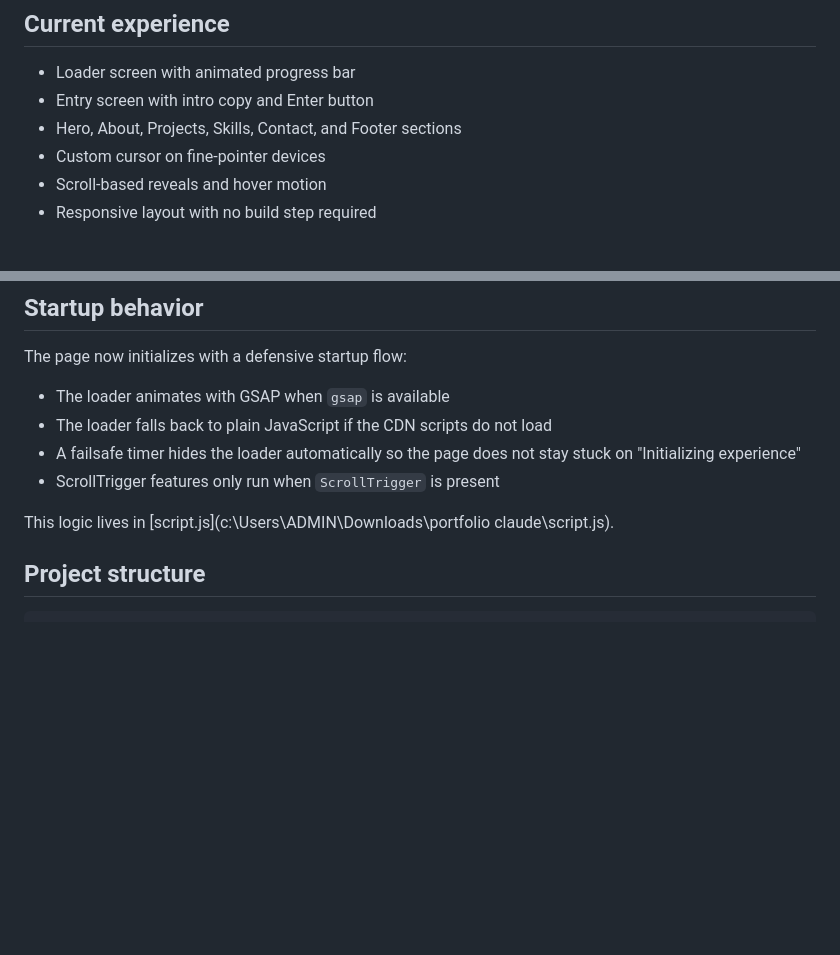
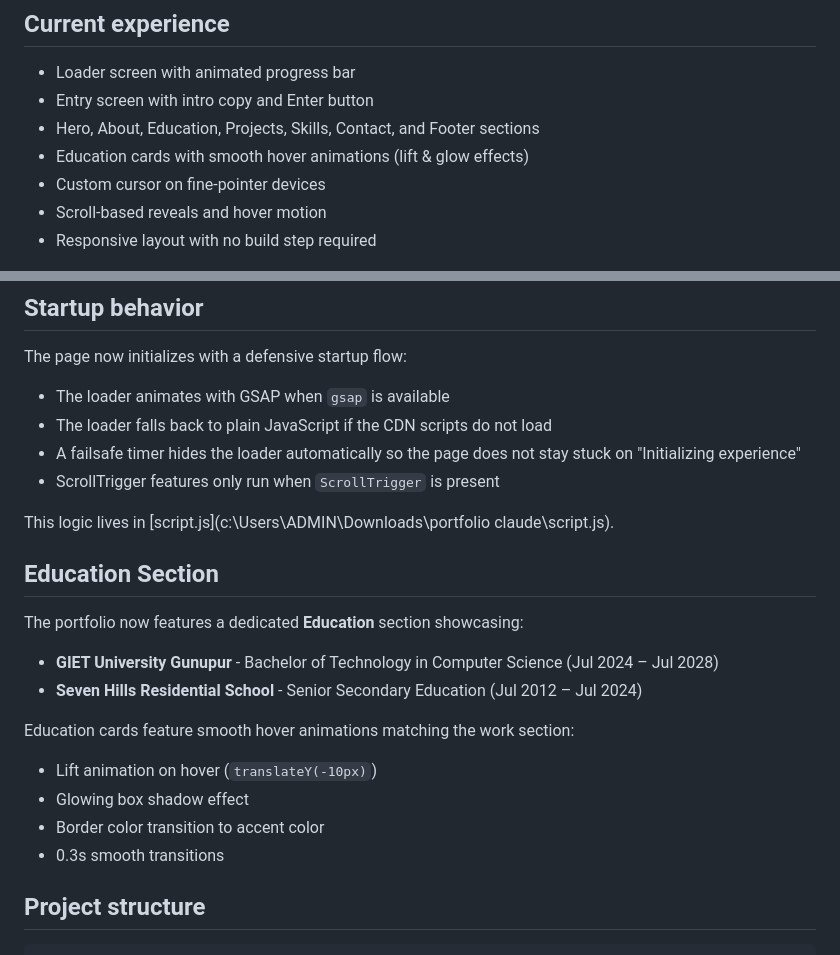
Before and after one commit to sujitsahu461/portfolioo, a Markdown page: README.md, 2 parts joined by grey strips. Drawn GitHub-style; blank space fills up the shorter version.

Commit message:
Update README with Education section details and animations

```diff
--- a/README.md
+++ b/README.md
@@ -6,7 +6,8 @@ A static portfolio site for Sujit Sahu built with plain HTML, CSS, and JavaScrip
 
 - Loader screen with animated progress bar
 - Entry screen with intro copy and Enter button
-- Hero, About, Projects, Skills, Contact, and Footer sections
+- Hero, About, Education, Projects, Skills, Contact, and Footer sections
+- Education cards with smooth hover animations (lift & glow effects)
 - Custom cursor on fine-pointer devices
 - Scroll-based reveals and hover motion
 - Responsive layout with no build step required
@@ -21,6 +22,19 @@ The page now initializes with a defensive startup flow:
 - ScrollTrigger features only run when `ScrollTrigger` is present
 
 This logic lives in [script.js](c:\Users\ADMIN\Downloads\portfolio claude\script.js).
+
+## Education Section
+
+The portfolio now features a dedicated **Education** section showcasing:
+
+- **GIET University Gunupur** - Bachelor of Technology in Computer Science (Jul 2024 – Jul 2028)
+- **Seven Hills Residential School** - Senior Secondary Education (Jul 2012 – Jul 2024)
+
+Education cards feature smooth hover animations matching the work section:
+- Lift animation on hover (`translateY(-10px)`)
+- Glowing box shadow effect
+- Border color transition to accent color
+- 0.3s smooth transitions
 
 ## Project structure
 
```
